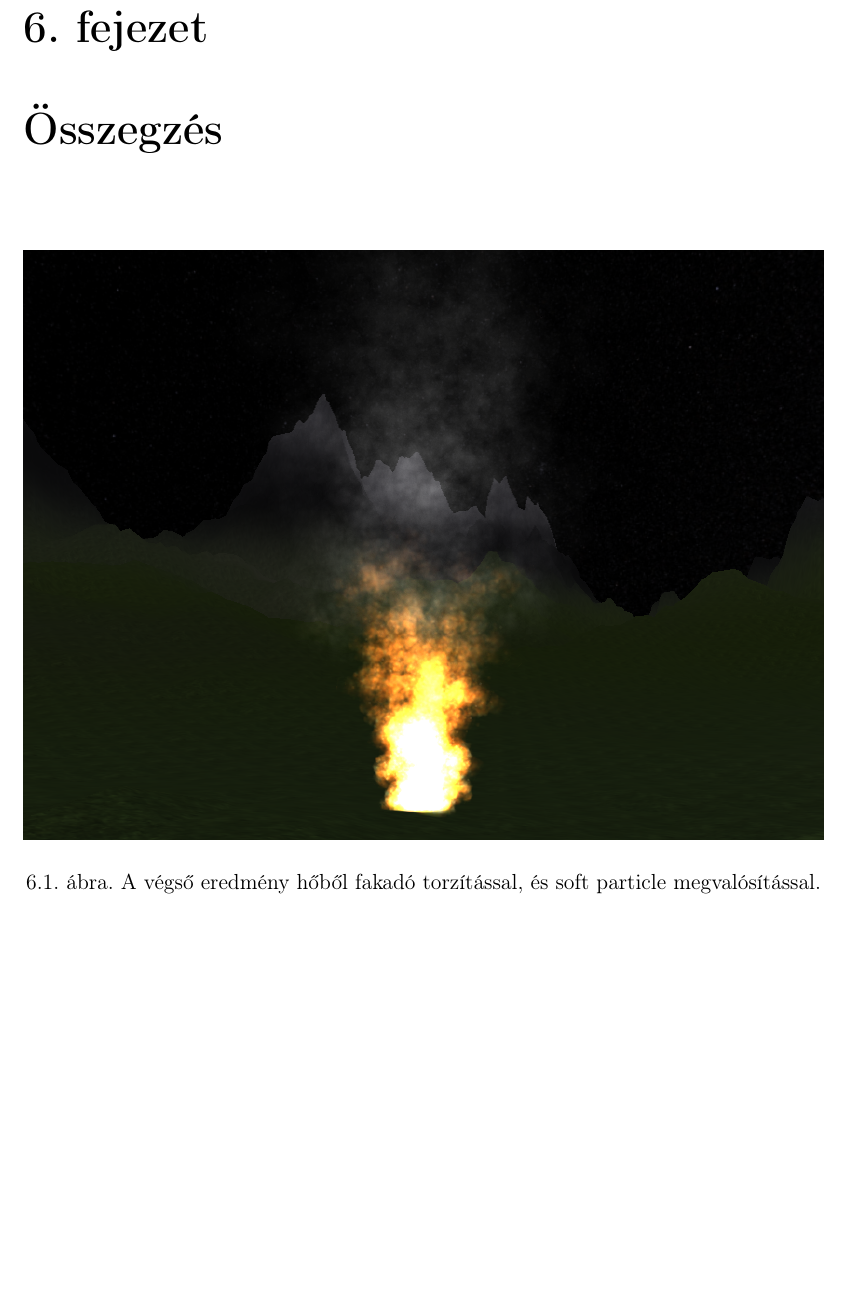
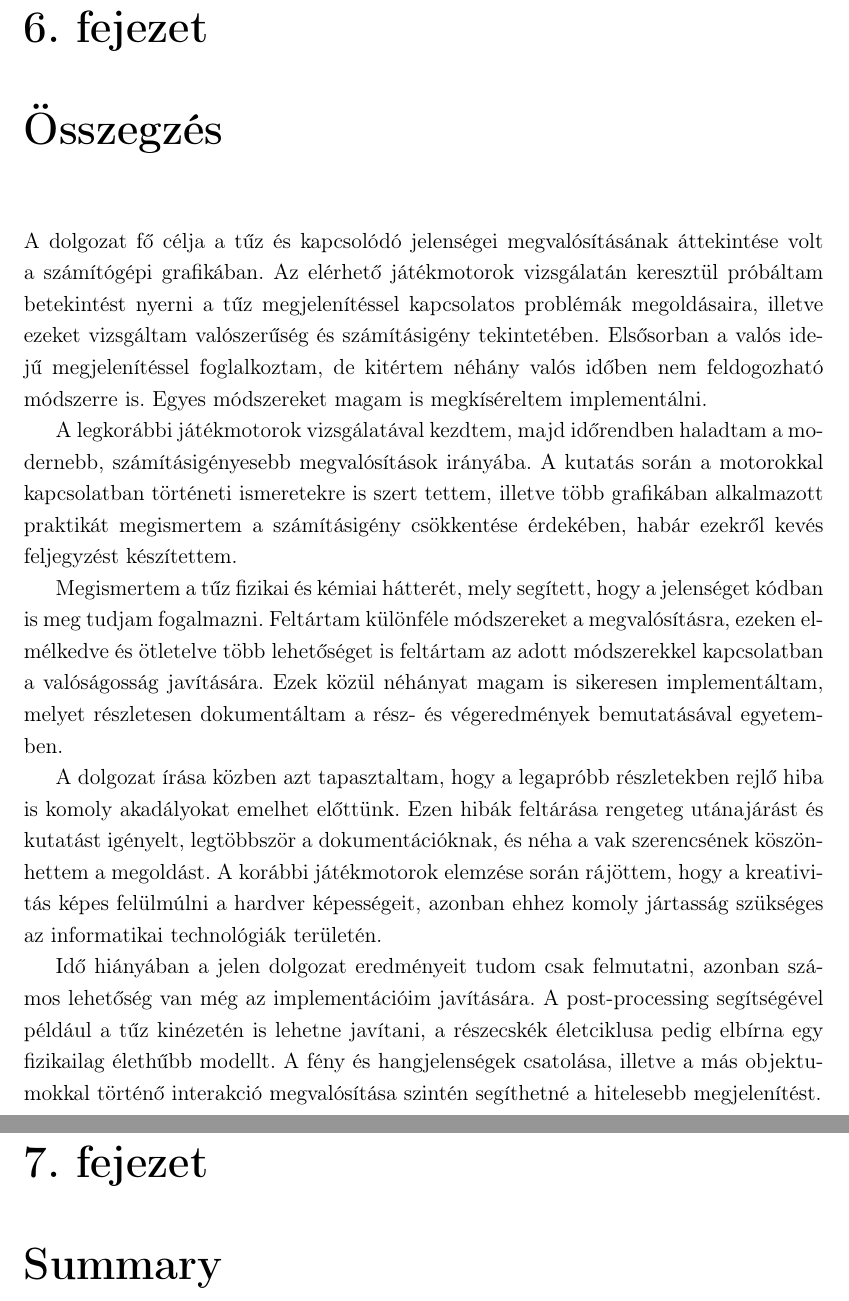
Before and after one commit to fodor11/Lit-Thesis, a LaTeX document (dolgozat/dolgozat.tex, which reads dolgozat/fejezetek/7_summary.tex): part of page 69 of 73 before the commit and two parts of pages 69 and 70 of 74 after it, the two joined at a grey line, cut so that both start at the same text, the shorter picture padded with empty space. Compiled offline with pdfLaTeX.

Commit message:
Summary: hungarian version

```diff
--- a/dolgozat/fejezetek/7_summary.tex
+++ b/dolgozat/fejezetek/7_summary.tex
@@ -1,11 +1,33 @@
 \Chapter{Összegzés}
 
+%feladat
+A dolgozat fő célja a tűz és kapcsolódó jelenségei megvalósításának áttekintése volt a számítógépi grafikában. Az elérhető játékmotorok vizsgálatán keresztül próbáltam betekintést nyerni a tűz megjelenítéssel kapcsolatos problémák megoldásaira, illetve ezeket vizsgáltam valószerűség és számításigény tekintetében. Elsősorban a valós idejű megjelenítéssel foglalkoztam, de kitértem néhány valós időben nem feldogozható módszerre is. Egyes módszereket magam is megkíséreltem implementálni.
+
+%eredmények
+% néhány motor áttekintve, történeti ismeretek, praktikák megismerése
+%tűz fizikájának, folyamatainak megismerése
+% különböző módszerek és lehetőségek feltárása, ötletelés szintjén
+% billboard tűz, particle system, post processing implementáció
+A legkorábbi játékmotorok vizsgálatával kezdtem, majd időrendben haladtam a modernebb, számításigényesebb megvalósítások irányába. A kutatás során a motorokkal kapcsolatban történeti ismeretekre is szert tettem, illetve több grafikában alkalmazott praktikát megismertem a számításigény csökkentése érdekében, habár ezekről kevés feljegyzést készítettem.
+
+Megismertem a tűz fizikai és kémiai hátterét, mely segített, hogy a jelenséget kódban is meg tudjam fogalmazni. Feltártam különféle módszereket a megvalósításra, ezeken elmélkedve és ötletelve több lehetőséget is feltártam az adott módszerekkel kapcsolatban a valóságosság javítására.
+Ezek közül néhányat magam is sikeresen implementáltam, melyet részletesen dokumentáltam a rész- és végeredmények bemutatásával egyetemben.
+
+%tapasztalatok
+% játékmotorokon elmenni nem piskóta, árnyalók végtelen lehetőségei, nehézkes debuggolása, átlátszóság és kirajzolás sorrendje kemény dió, jobb teljesítményhez hardverközelebbi megoldások, ismeretek szükségesek, kreativitás > erőforrások
+A dolgozat írása közben azt tapasztaltam, hogy a legapróbb részletekben rejlő hiba is komoly akadályokat emelhet előttünk. Ezen hibák feltárása rengeteg utánajárást és kutatást igényelt, legtöbbször a dokumentációknak, és néha a vak szerencsének köszönhettem a megoldást. A korábbi játékmotorok elemzése során rájöttem, hogy a kreativitás képes felülmúlni a hardver képességeit, azonban ehhez komoly jártasság szükséges az informatikai technológiák területén.
 
 
+%fejlesztési lehetőségek
+%optimalizálás, tűz elmosás, volumetrikus/voxel tűz, fizikai modellek, tűz terjedés-gyulladás-kioltás, interakció más tárgyakkal, fény és hang jelenségek, parázs darabkák
+Idő hiányában a jelen dolgozat eredményeit tudom csak felmutatni, azonban számos lehetőség van még az implementációim javítására. A post-processing segítségével például a tűz kinézetén is lehetne javítani, a részecskék életciklusa pedig elbírna egy fizikailag élethűbb modellt. A fény és hangjelenségek csatolása, illetve a más objektumokkal történő interakció megvalósítása szintén segíthetné a hitelesebb megjelenítést.
 
-\begin{figure}[h]
- \centering
- \includegraphics[width=\textwidth]{kepek/particleFinal.png}
- \caption{A végső eredmény hőből fakadó torzítással, és soft particle megvalósítással.}
- \label{fig:particleFinal}
-\end{figure}
+%\begin{figure}[h]
+% \centering
+% \includegraphics[width=\textwidth]{kepek/particleFinal.png}
+% \caption{A végső eredmény hőből fakadó torzítással, és soft particle megvalósítással.}
+% \label{fig:particleFinal}
+%\end{figure}
+
+
+\Chapter{Summary}
```
